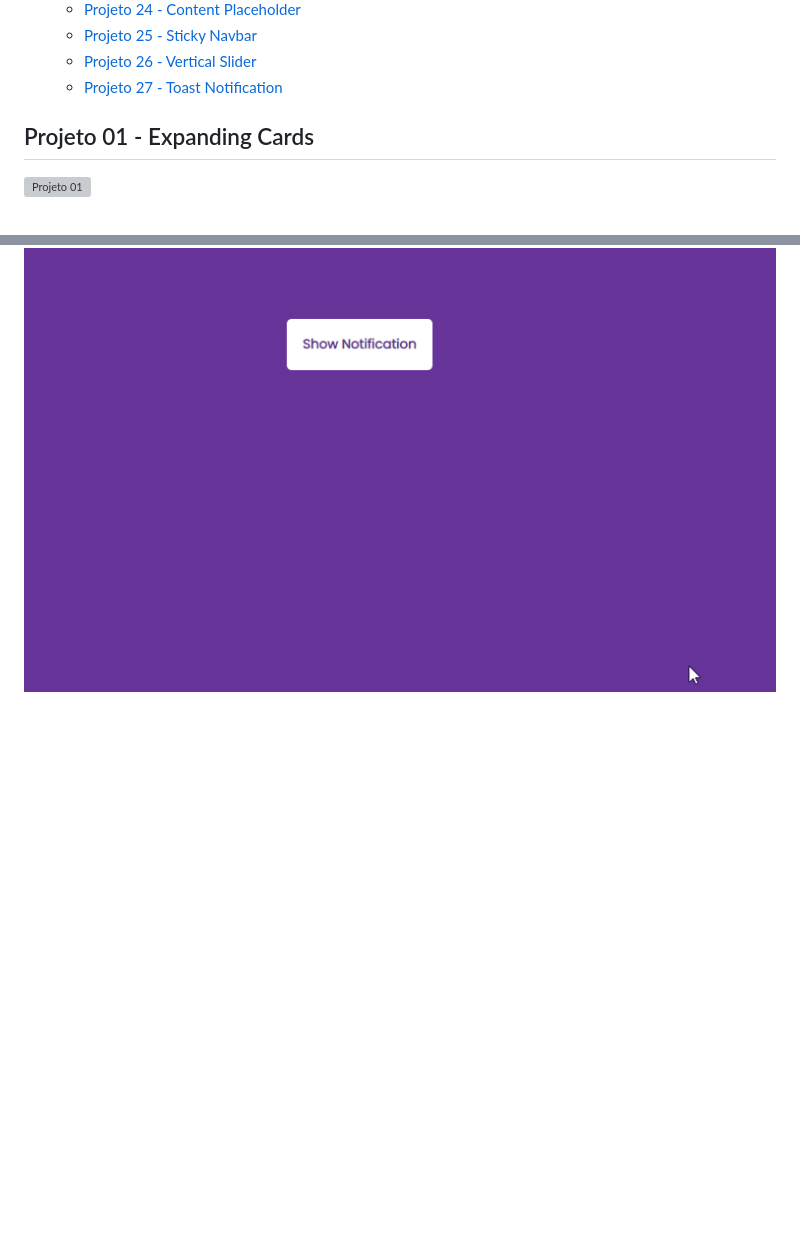
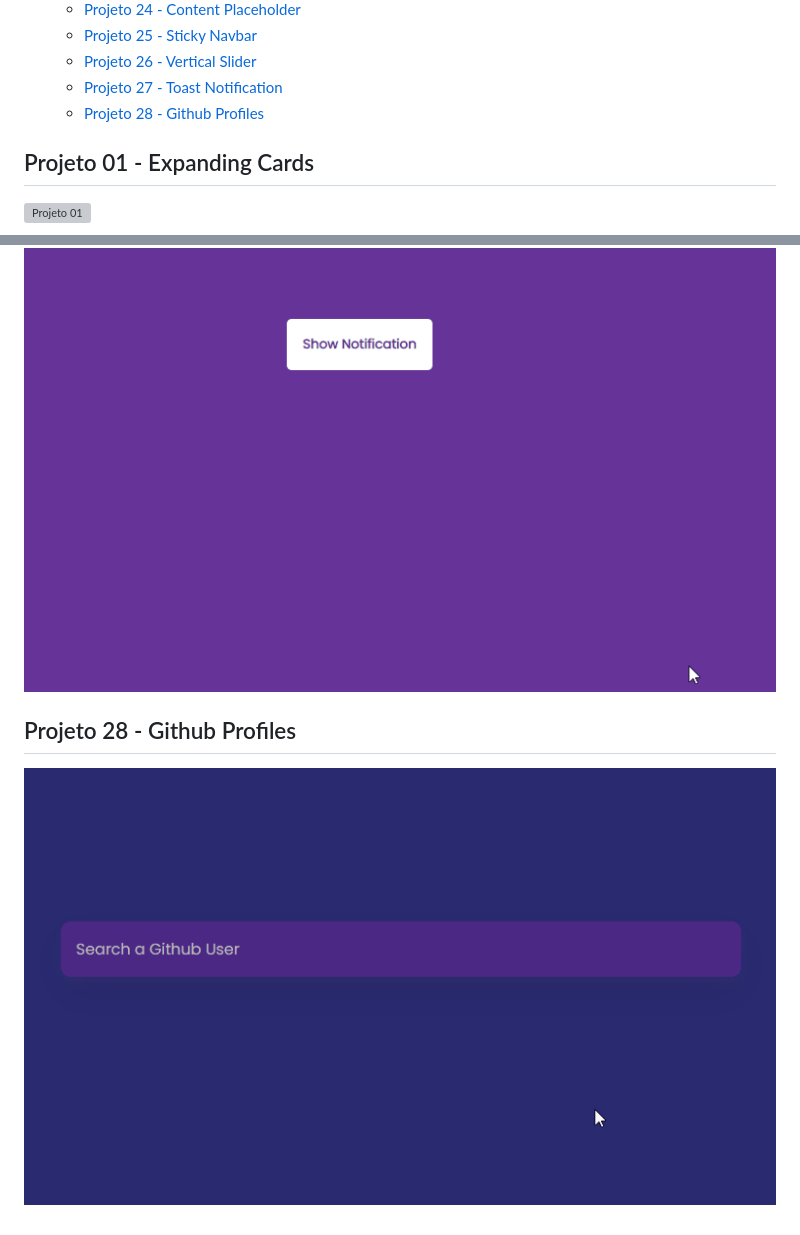
Before and after one commit to 1gjunior/mini-web-projects, a Markdown page: README.md, 2 parts joined by grey strips. GitHub-like rendering; pictures changed too: github-profiles/assets/github-profiles.gif (added); blank space fills up the shorter version; grey boxes are pictures that could not be loaded.

```diff
--- a/README.md
+++ b/README.md
@@ -35,6 +35,7 @@ Melhorar minhas skills em HTML, CSS e Vanilla JS por meio de pequenos projetos.
   - [Projeto 25 - Sticky Navbar <a name="id25"></a>](#projeto-25---sticky-navbar-)
   - [Projeto 26 - Vertical Slider <a name="id26"></a>](#projeto-26---vertical-slider-)
   - [Projeto 27 - Toast Notification <a name="id27"></a>](#projeto-27---toast-notification-)
+  - [Projeto 28 - Github Profiles <a name="id28"></a>](#projeto-28---github-profiles-)
 
 ## Projeto 01 - Expanding Cards <a name="id01"></a>
 
@@ -143,3 +144,7 @@ Melhorar minhas skills em HTML, CSS e Vanilla JS por meio de pequenos projetos.
 ## Projeto 27 - Toast Notification <a name="id27"></a>
 
 ![Projeto 27](./toast-notification/assets/toast-notification.gif)
+
+## Projeto 28 - Github Profiles <a name="id28"></a>
+
+![Projeto 28](./github-profiles/assets/github-profiles.gif)
```
Also changed, not shown: 3 other files.
